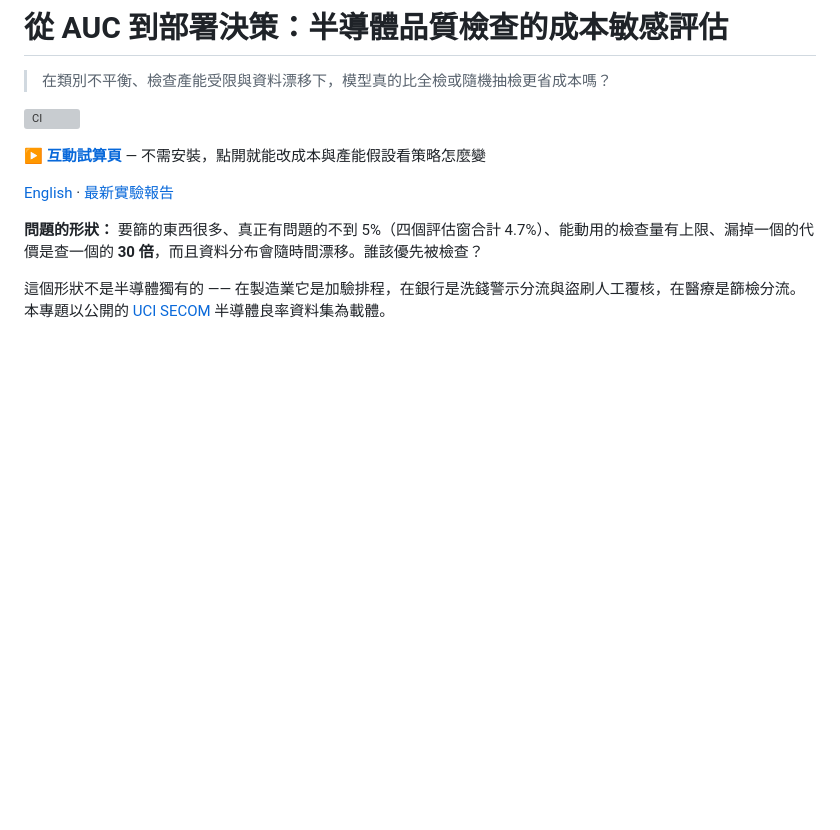
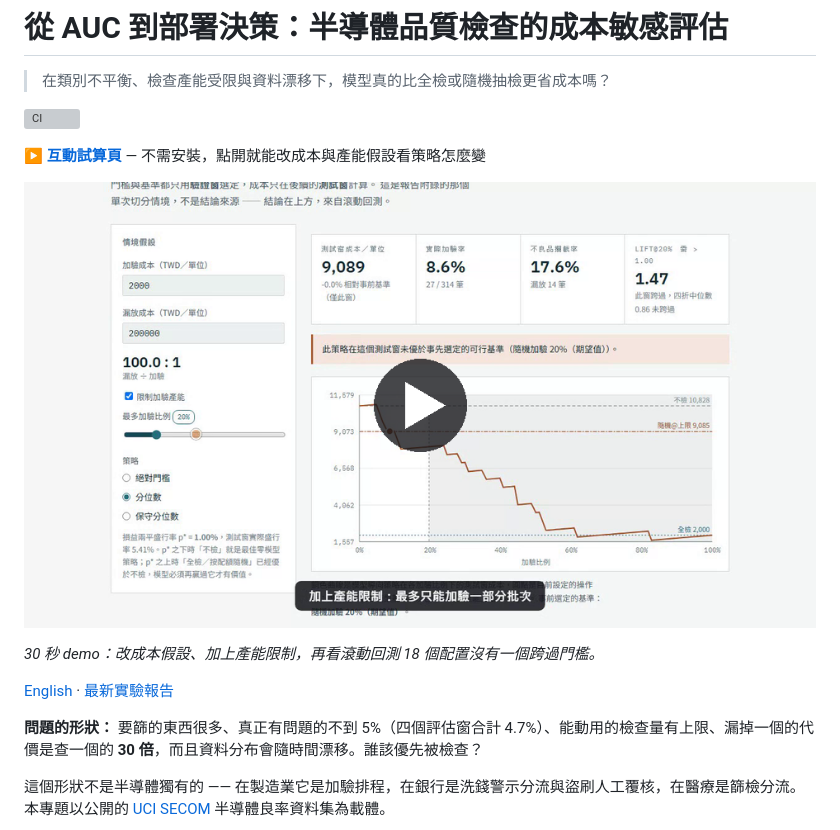
Before and after one commit to mina201199/ML_2, a Markdown page: README.zh-TW.md, the part around the change. GitHub-like rendering; pictures changed too: docs/demo-poster.png (added); blank space fills up the shorter version; grey boxes are pictures that could not be loaded.

```diff
--- a/README.zh-TW.md
+++ b/README.zh-TW.md
@@ -5,6 +5,10 @@
 [![CI](https://github.com/mina201199/secom-cost-sensitive-eval/actions/workflows/ci.yml/badge.svg)](https://github.com/mina201199/secom-cost-sensitive-eval/actions/workflows/ci.yml)
 
 **▶ [互動試算頁](https://mina201199.github.io/secom-cost-sensitive-eval/)** — 不需安裝，點開就能改成本與產能假設看策略怎麼變
+
+[![30 秒 demo 影片](docs/demo-poster.png)](https://mina201199.github.io/secom-cost-sensitive-eval/demo.mp4)
+
+*30 秒 demo：改成本假設、加上產能限制，再看滾動回測 18 個配置沒有一個跨過門檻。*
 
 [English](README.md) · [最新實驗報告](reports/executive_summary.md)
 
```
Also changed, not shown: README.md (+4 -0 lines), 1 other file.
